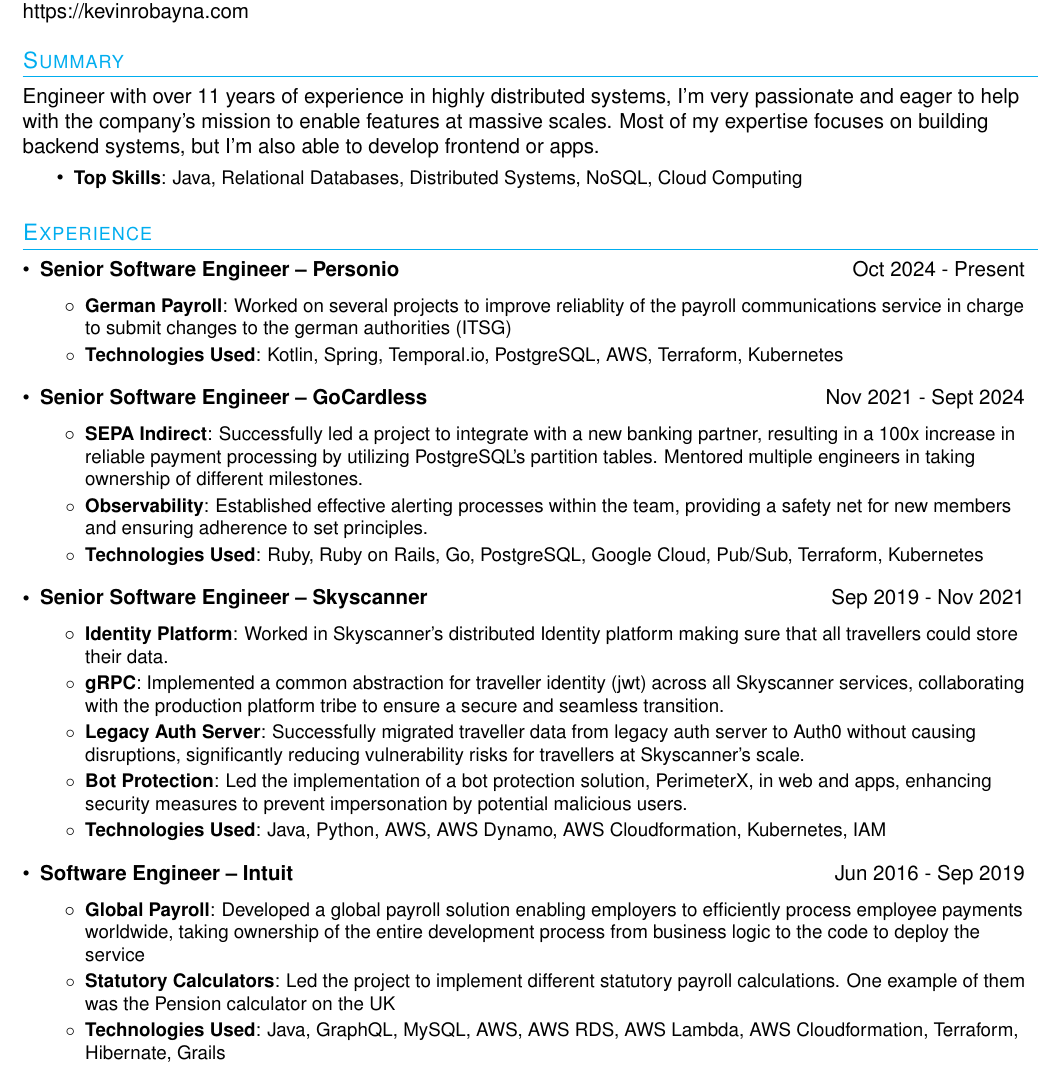
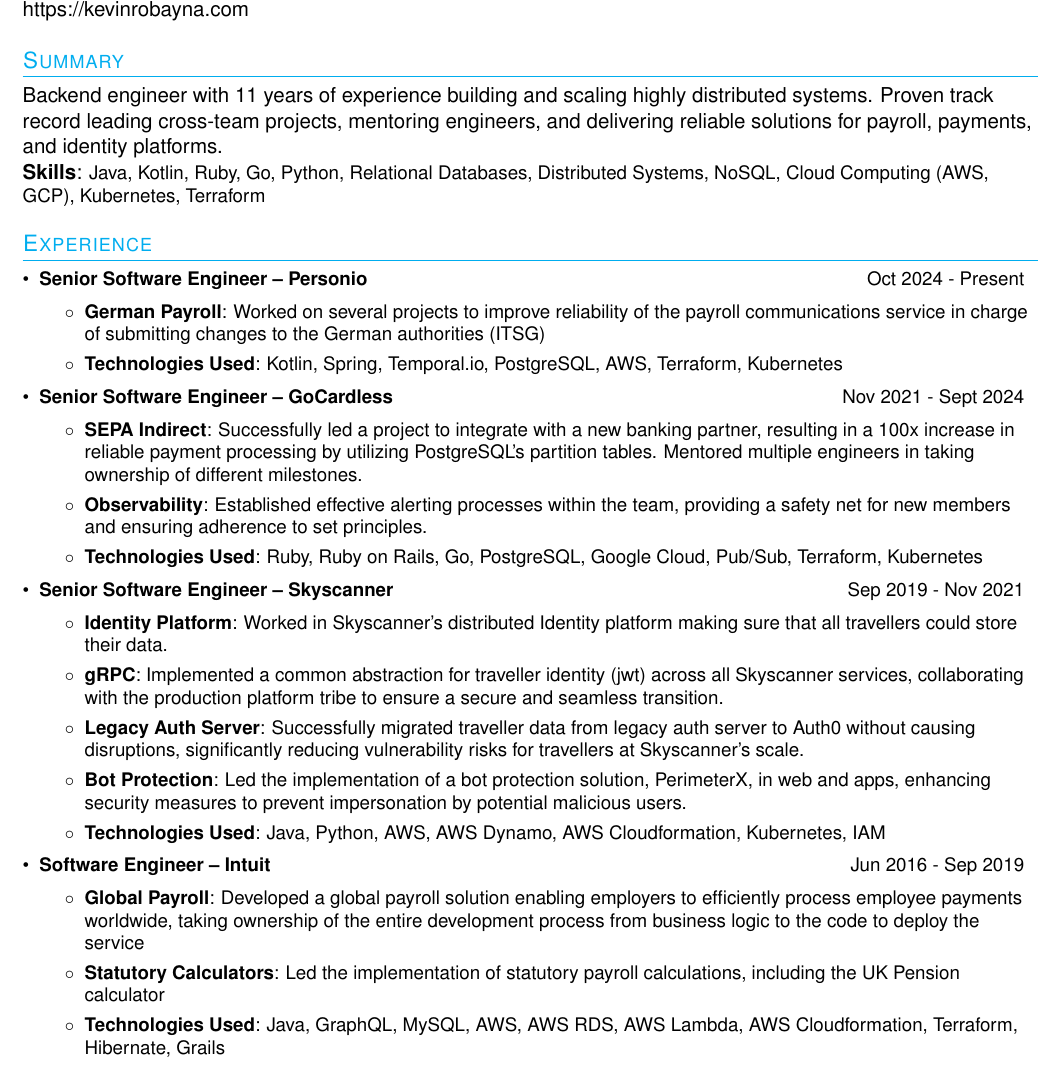
Before and after one commit to kevinrobayna/cv, a LaTeX CV (resume.tex): part of the page, cut so that both start at the same text. Compiled offline with pdfLaTeX.

Commit message:
clean up cv

```diff
--- a/resume.tex
+++ b/resume.tex
@@ -59,7 +59,7 @@
   \vspace{-1pt}\item
     \begin{tabular*}{0.97\textwidth}{l@{\extracolsep{\fill}}r}
       \textbf{#1} #2 & #3
-    \end{tabular*}\vspace{0pt}
+    \end{tabular*}\vspace{-2pt}
 }
 
 % --------Multiple Positions Heading------------
@@ -77,7 +77,7 @@
 \newcommand{\resumeSubHeadingListStart}{\begin{itemize}[leftmargin=*]}
 \newcommand{\resumeSubHeadingListEnd}{\end{itemize}}
 \newcommand{\resumeItemListStart}{\begin{itemize}}
-\newcommand{\resumeItemListEnd}{\end{itemize}\vspace{0pt}}
+\newcommand{\resumeItemListEnd}{\end{itemize}\vspace{-4pt}}
 
 %-------------------------------------------
 %%%%%%  CV STARTS HERE  %%%%%%%%%%%%%%%%%%%%%%%%%%%%
@@ -92,11 +92,9 @@
 \end{tabular*}
 
 \section{Summary}
-Engineer with over 11 years of experience in highly distributed systems, I'm very passionate and eager to help with the company's mission to enable features at massive scales. Most of my expertise focuses on building backend systems, but I'm also able to develop frontend or apps.
-\resumeItemListStart
-  \resumeItem{Top Skills}
-    {Java, Relational Databases, Distributed Systems, NoSQL, Cloud Computing}
-\resumeItemListEnd
+Backend engineer with 11 years of experience building and scaling highly distributed systems. Proven track record leading cross-team projects, mentoring engineers, and delivering reliable solutions for payroll, payments, and identity platforms.
+\vspace{2pt}\\
+\textbf{Skills}: \small{Java, Kotlin, Ruby, Go, Python, Relational Databases, Distributed Systems, NoSQL, Cloud Computing (AWS, GCP), Kubernetes, Terraform}
 
 %-----------EXPERIENCE-----------------
 \section{Experience}
@@ -105,7 +103,7 @@
       {Senior Software Engineer -- Personio}{}{Oct 2024 - Present}
       \resumeItemListStart
         \resumeItem{German Payroll}
-          {Worked on several projects to improve reliablity of the payroll communications service in charge to submit changes to the german authorities (ITSG)}
+          {Worked on several projects to improve reliability of the payroll communications service in charge of submitting changes to the German authorities (ITSG)}
         \resumeItem{Technologies Used}
         {Kotlin, Spring, Temporal.io, PostgreSQL, AWS, Terraform, Kubernetes}
       \resumeItemListEnd
@@ -142,7 +140,7 @@
       	\resumeItem{Global Payroll}
       	{Developed a global payroll solution enabling employers to efficiently process employee payments worldwide, taking ownership of the entire development process from business logic to the code to deploy the service}
         \resumeItem{Statutory Calculators}
-          {Led the project to implement different statutory payroll calculations. One example of them was the Pension calculator on the UK}
+          {Led the implementation of statutory payroll calculations, including the UK Pension calculator}
         \resumeItem{Technologies Used}
         {Java, GraphQL, MySQL, AWS, AWS RDS, AWS Lambda, AWS Cloudformation, Terraform, Hibernate, Grails}
       \resumeItemListEnd
```
Also changed, not shown: resume.pdf, resume.tex (14 more changed lines).
